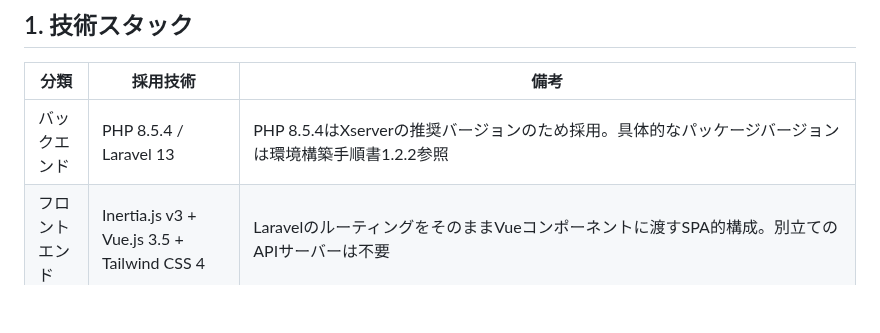
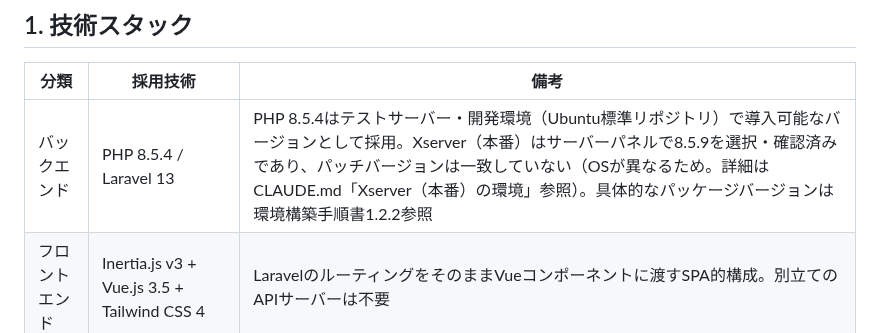
Before and after one commit to pluslub/helpstation, a Markdown page: docs/技術仕様書.md, the part around the change. Rendered like a GitHub page; blank space fills up the shorter version.

Commit message:
技術仕様書のPHPバージョン記載を修正、Xserverとの差異を明記
「PHP 8.5.4はXserverの推奨バージョンのため採用」という記載は、
実際にはUbuntu標準リポジトリでの導入可否から決めた値であり、
Xserverのサーバーパネルで確認済みの8.5.9とは異なるパッチバージョン
だった。誤解を招く記載だったため、由来と差異を明記する形に修正した。

Co-Authored-By: Claude Sonnet 5 <noreply@anthropic.com>

```diff
--- a/docs/技術仕様書.md
+++ b/docs/技術仕様書.md
@@ -10,7 +10,7 @@
 
 | 分類 | 採用技術 | 備考 |
 |---|---|---|
-| バックエンド | PHP 8.5.4 / Laravel 13 | PHP 8.5.4はXserverの推奨バージョンのため採用。具体的なパッケージバージョンは環境構築手順書1.2.2参照 |
+| バックエンド | PHP 8.5.4 / Laravel 13 | PHP 8.5.4はテストサーバー・開発環境（Ubuntu標準リポジトリ）で導入可能なバージョンとして採用。Xserver（本番）はサーバーパネルで8.5.9を選択・確認済みであり、パッチバージョンは一致していない（OSが異なるため。詳細はCLAUDE.md「Xserver（本番）の環境」参照）。具体的なパッケージバージョンは環境構築手順書1.2.2参照 |
 | フロントエンド | Inertia.js v3 + Vue.js 3.5 + Tailwind CSS 4 | LaravelのルーティングをそのままVueコンポーネントに渡すSPA的構成。別立てのAPIサーバーは不要 |
 | データベース | MariaDB 10.11.19 | Xserver（本番）が提供するDBサービスがMariaDB 10.11系固定であるため、テストサーバー・開発環境もバージョンを合わせている（MariaDB公式リポジトリ経由で導入、環境構築手順書1.2.2参照）。MySQL互換で、Laravel・PHPのMySQLドライバがそのまま使える |
 | ホスティング環境 | Xserver（スタンダードプラン契約済み、SSH利用可） | SSH接続は全プラン共通機能のため、スタンダードプランで利用可能（公式サイト機能一覧参照）。Composerも通常SSH経由で導入可能。サーバーOSはRocky Linux 8.10（RHEL系、`/etc/os-release`で確認済み）。PHP実行はOSに依存しないためテストサーバー（Ubuntu／WSL2）との差異は実用上問題ない。冗長構成・バックアップ方式は未確定（要件定義書8.2項目2参照） |
```
